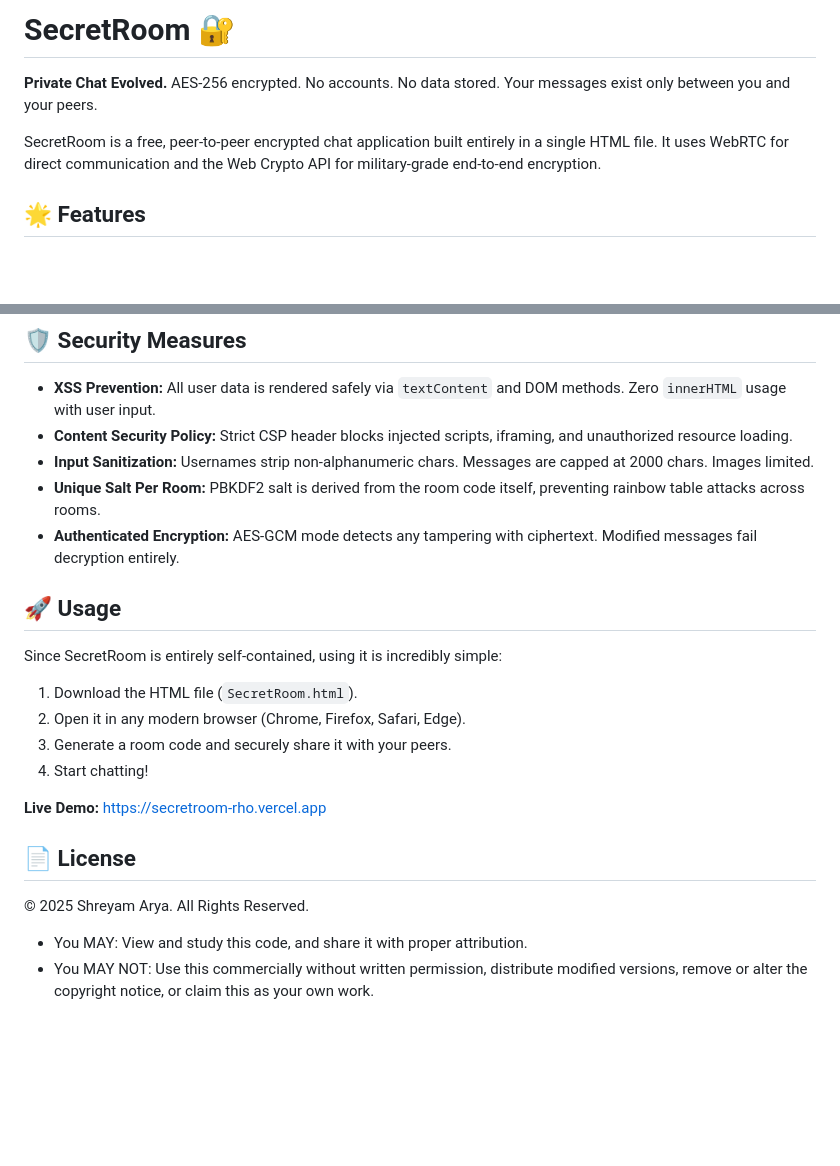
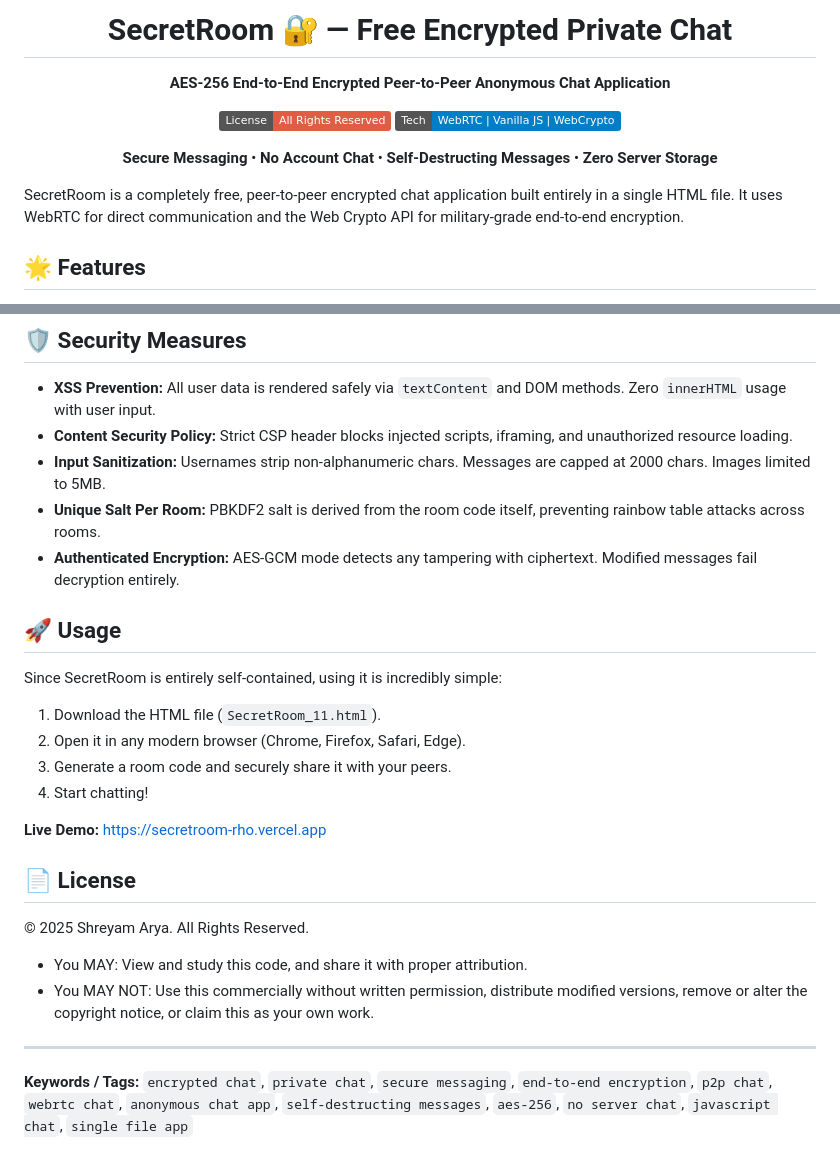
Before and after one commit to shreyamarya/SecretRoom_landing, a Markdown page: README.md, 2 parts joined by grey strips. Rendered like a GitHub page; badges without logos; blank space fills up the shorter version.

```diff
--- a/README.md
+++ b/README.md
@@ -1,9 +1,16 @@
-# SecretRoom 🔐
+<div align="center">
+  <h1>SecretRoom 🔐 — Free Encrypted Private Chat</h1>
+  <p><b>AES-256 End-to-End Encrypted Peer-to-Peer Anonymous Chat Application</b></p>
 
-**Private Chat Evolved.**
-AES-256 encrypted. No accounts. No data stored. Your messages exist only between you and your peers.
+  [![License](https://img.shields.io/badge/License-All_Rights_Reserved-red.svg)](#-license)
+  [![Tech](https://img.shields.io/badge/Tech-WebRTC%20%7C%20Vanilla%20JS%20%7C%20WebCrypto-blue.svg)](#-features)
 
-SecretRoom is a free, peer-to-peer encrypted chat application built entirely in a single HTML file. It uses WebRTC for direct communication and the Web Crypto API for military-grade end-to-end encryption.
+  <p>
+    <b>Secure Messaging</b> • <b>No Account Chat</b> • <b>Self-Destructing Messages</b> • <b>Zero Server Storage</b>
+  </p>
+</div>
+
+SecretRoom is a completely free, peer-to-peer encrypted chat application built entirely in a single HTML file. It uses WebRTC for direct communication and the Web Crypto API for military-grade end-to-end encryption.
 
 ## 🌟 Features
 
@@ -28,7 +35,7 @@ SecretRoom is a free, peer-to-peer encrypted chat application built entirely in
 
 - **XSS Prevention:** All user data is rendered safely via `textContent` and DOM methods. Zero `innerHTML` usage with user input.
 - **Content Security Policy:** Strict CSP header blocks injected scripts, iframing, and unauthorized resource loading.
-- **Input Sanitization:** Usernames strip non-alphanumeric chars. Messages are capped at 2000 chars. Images limited.
+- **Input Sanitization:** Usernames strip non-alphanumeric chars. Messages are capped at 2000 chars. Images limited to 5MB.
 - **Unique Salt Per Room:** PBKDF2 salt is derived from the room code itself, preventing rainbow table attacks across rooms.
 - **Authenticated Encryption:** AES-GCM mode detects any tampering with ciphertext. Modified messages fail decryption entirely.
 
@@ -36,7 +43,7 @@ SecretRoom is a free, peer-to-peer encrypted chat application built entirely in
 
 Since SecretRoom is entirely self-contained, using it is incredibly simple:
 
-1. Download the HTML file (`SecretRoom.html`).
+1. Download the HTML file (`SecretRoom_11.html`).
 2. Open it in any modern browser (Chrome, Firefox, Safari, Edge).
 3. Generate a room code and securely share it with your peers.
 4. Start chatting!
@@ -49,3 +56,6 @@ Since SecretRoom is entirely self-contained, using it is incredibly simple:
 
 - You MAY: View and study this code, and share it with proper attribution.
 - You MAY NOT: Use this commercially without written permission, distribute modified versions, remove or alter the copyright notice, or claim this as your own work.
+
+---
+**Keywords / Tags:** `encrypted chat`, `private chat`, `secure messaging`, `end-to-end encryption`, `p2p chat`, `webrtc chat`, `anonymous chat app`, `self-destructing messages`, `aes-256`, `no server chat`, `javascript chat`, `single file app`
```
